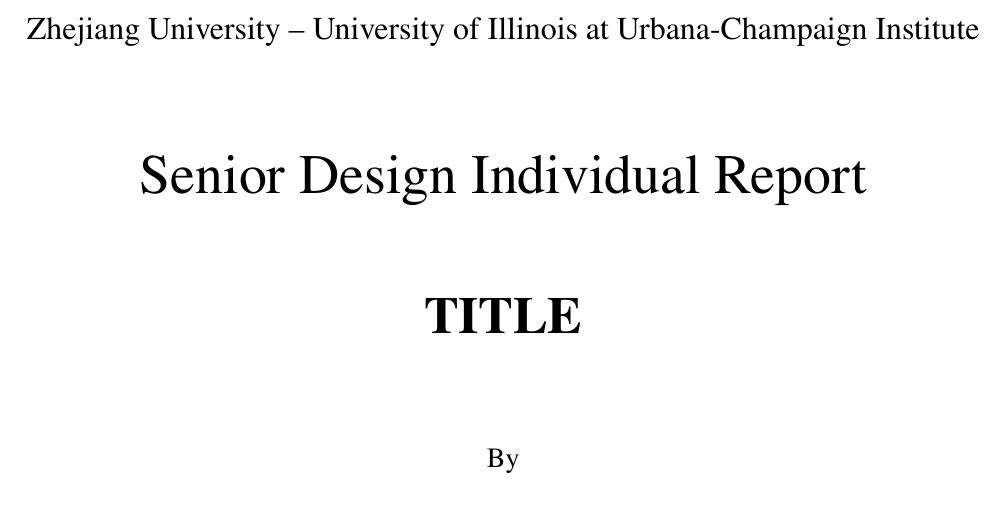
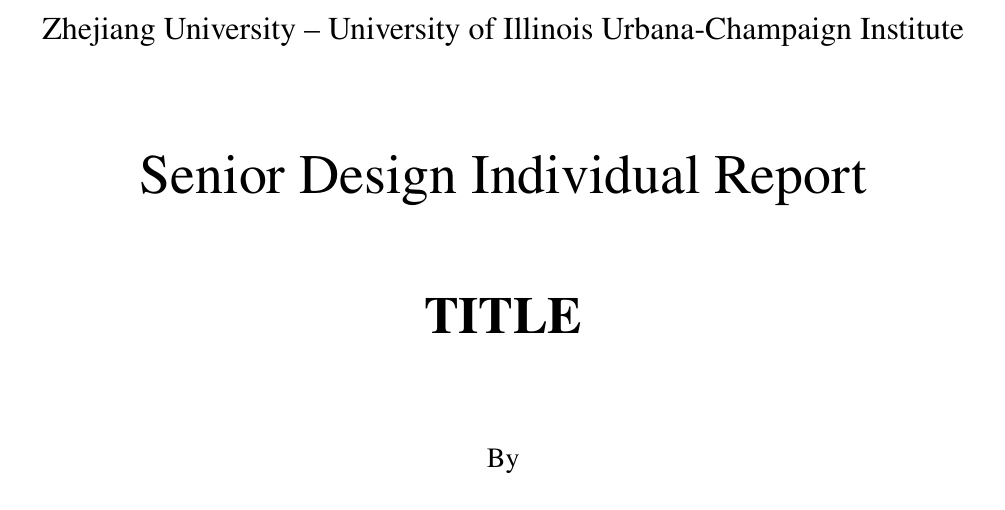
Before and after one commit to martinz2002/zjui-ece445-individual-template, a LaTeX document (frontmatter/cover.tex): part of the page, cut so that both start at the same text. Compiled offline with XeLaTeX.

Commit message:
minor title fix

```diff
--- a/frontmatter/cover.tex
+++ b/frontmatter/cover.tex
@@ -8,7 +8,7 @@
     \begin{center}
         ~~\\ % to make the vspace effective
         \vspace{1.5cm}
-        {\fontsize{16}{24}\selectfont Zhejiang University -- University of Illinois at Urbana-Champaign Institute}\\
+        {\fontsize{16}{24}\selectfont Zhejiang University -- University of Illinois Urbana-Champaign Institute}\\
         \vspace{1.88cm}
         {\fontsize{28}{42}\selectfont Senior Design Individual Report}\\
         \vspace{1.6cm}
```
Also changed, not shown: individual_thesis.pdf.
